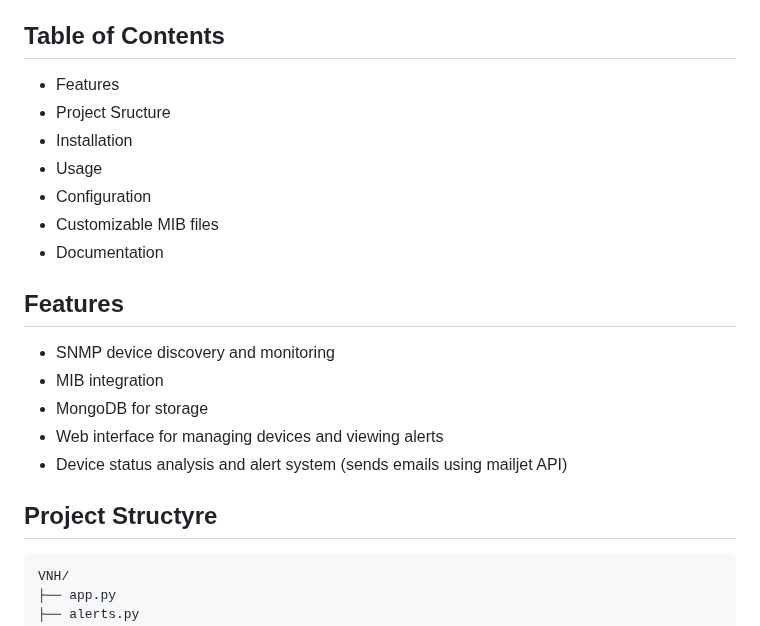
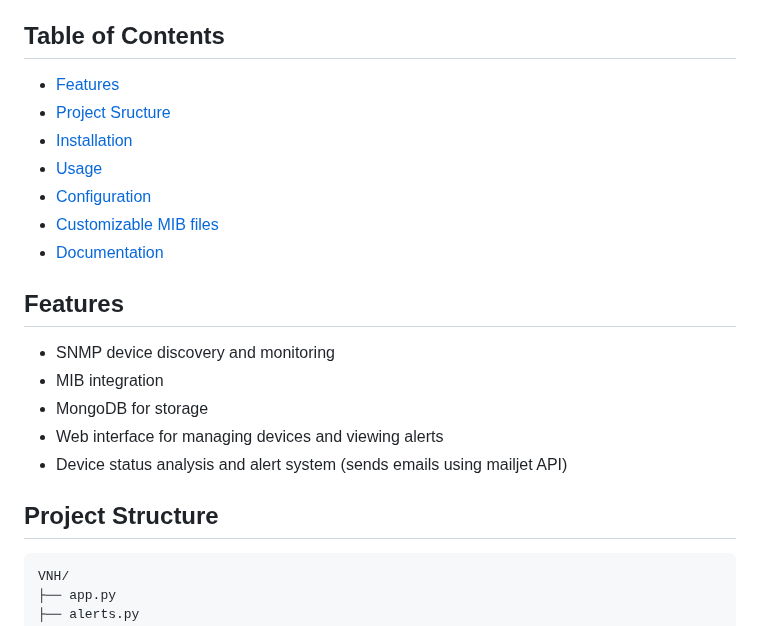
Before and after one commit to Lauryn05/VNH-py, a Markdown page: README.md, the part around the change. Drawn GitHub-style.

```diff
--- a/README.md
+++ b/README.md
@@ -2,13 +2,13 @@
 This project is a Python-based Network Management Tool that provides SNMP device discovery, monitoring, and management functionalities. It uses PySNMP for SNMP operations, PyMongo for MongoDB interactions, and Flask for the web interface.
 
 ## Table of Contents
-   - Features
-   - Project Sructure
-   - Installation
-   - Usage
-   - Configuration
-   - Customizable MIB files
-   - Documentation
+   - [Features](Features)
+   - [Project Sructure](ProjectStructure)
+   - [Installation](Installation)
+   - [Usage](Usage)
+   - [Configuration](Configuration)
+   - [Customizable MIB files](CustomizableMIBfiles)
+   - [Documentation](Documentation)
 
 ## Features
  - SNMP device discovery and monitoring
@@ -17,7 +17,7 @@ This project is a Python-based Network Management Tool that provides SNMP device
  - Web interface for managing devices and viewing alerts
  - Device status analysis and alert system (sends emails using mailjet API)
 
-## Project Structyre
+## Project Structure
     VNH/
     ├── app.py
     ├── alerts.py
```
